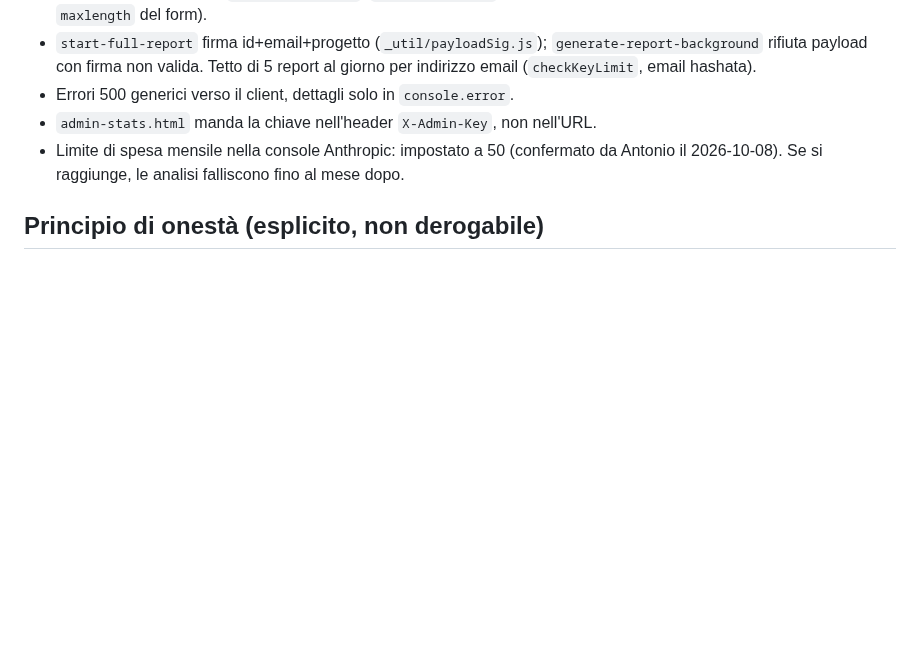
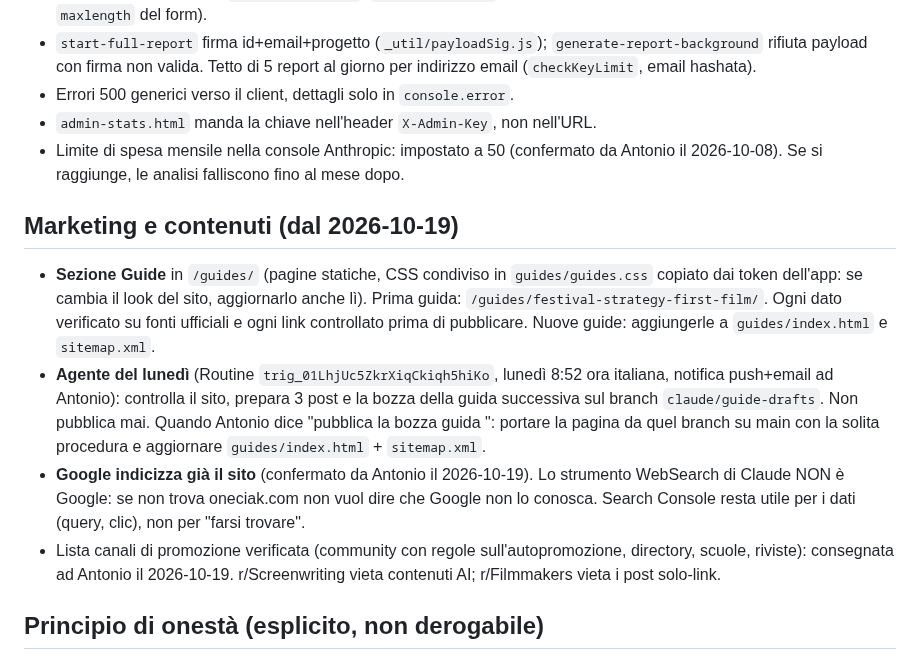
Before and after one commit to antoniobr97-a11y/oneciak, a Markdown page: CLAUDE.md, the part around the change. Drawn GitHub-style; blank space fills up the shorter version.

Commit message:
CLAUDE.md: guides section, weekly agent, indexing note
Co-Authored-By: Claude Opus 5.5 <noreply@anthropic.com>
Claude-Session: https://claude.ai/code/session_015g5eUggLFpQ4pEpJpRhDm7

```diff
--- a/CLAUDE.md
+++ b/CLAUDE.md
@@ -213,6 +213,29 @@ Server locale per testare prima di pubblicare:
 - `admin-stats.html` manda la chiave nell'header `X-Admin-Key`, non nell'URL.
 - Limite di spesa mensile nella console Anthropic: impostato a 50 (confermato da Antonio il 2026-10-08). Se si raggiunge, le analisi falliscono fino al mese dopo.
 
+## Marketing e contenuti (dal 2026-10-19)
+
+- **Sezione Guide** in `/guides/` (pagine statiche, CSS condiviso in
+  `guides/guides.css` copiato dai token dell'app: se cambia il look del sito,
+  aggiornarlo anche lì). Prima guida:
+  `/guides/festival-strategy-first-film/`. Ogni dato verificato su fonti
+  ufficiali e ogni link controllato prima di pubblicare. Nuove guide:
+  aggiungerle a `guides/index.html` e `sitemap.xml`.
+- **Agente del lunedì** (Routine `trig_01LhjUc5ZkrXiqCkiqh5hiKo`, lunedì 8:52
+  ora italiana, notifica push+email ad Antonio): controlla il sito, prepara 3
+  post e la bozza della guida successiva sul branch `claude/guide-drafts`.
+  Non pubblica mai. Quando Antonio dice "pubblica la bozza guida <slug>":
+  portare la pagina da quel branch su main con la solita procedura e
+  aggiornare `guides/index.html` + `sitemap.xml`.
+- **Google indicizza già il sito** (confermato da Antonio il 2026-10-19). Lo
+  strumento WebSearch di Claude NON è Google: se non trova oneciak.com non
+  vuol dire che Google non lo conosca. Search Console resta utile per i dati
+  (query, clic), non per "farsi trovare".
+- Lista canali di promozione verificata (community con regole
+  sull'autopromozione, directory, scuole, riviste): consegnata ad Antonio il
+  2026-10-19. r/Screenwriting vieta contenuti AI; r/Filmmakers vieta i post
+  solo-link.
+
 ## Principio di onestà (esplicito, non derogabile)
 
 Mai inventare o gonfiare numeri/statistiche mostrate agli utenti (es. il
```
